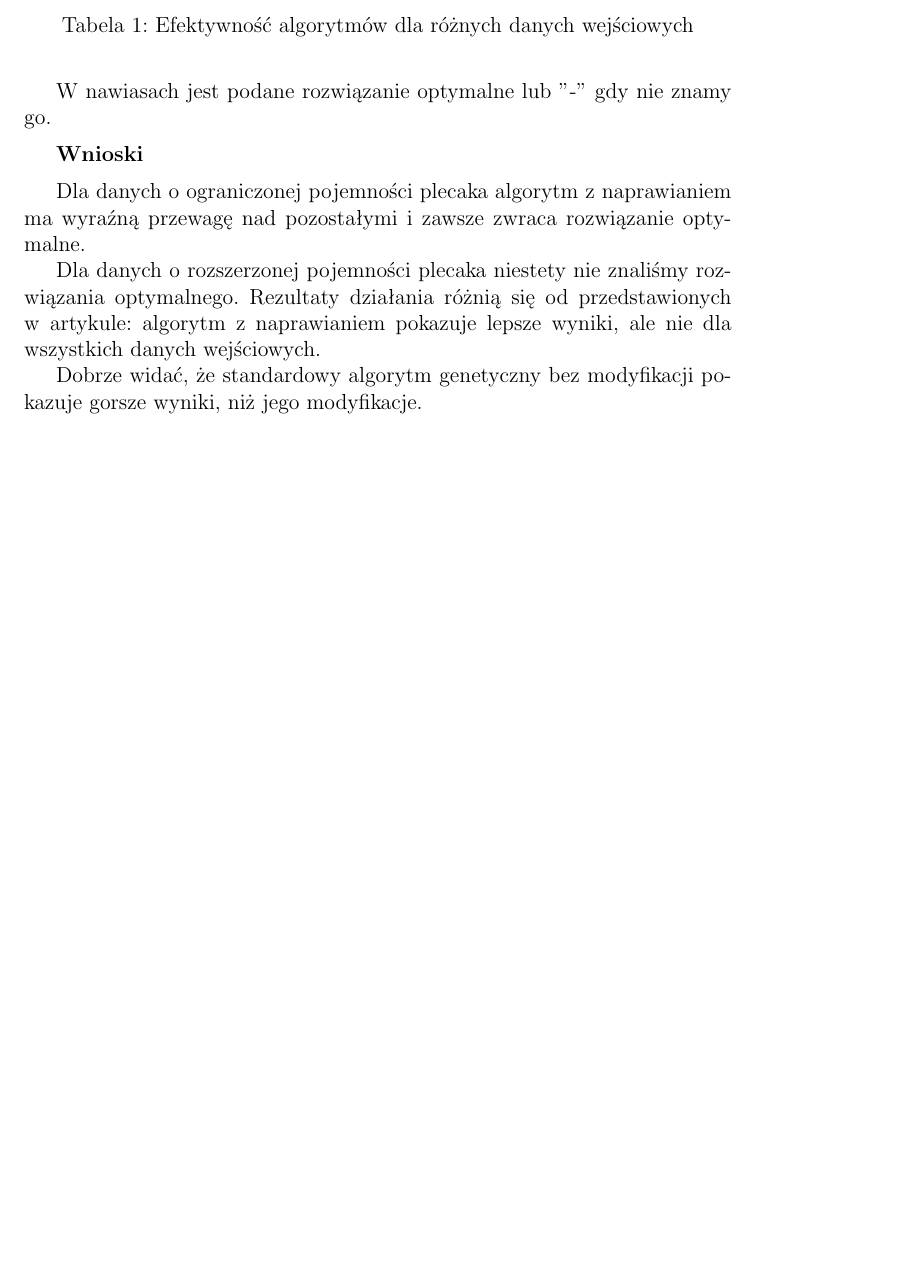
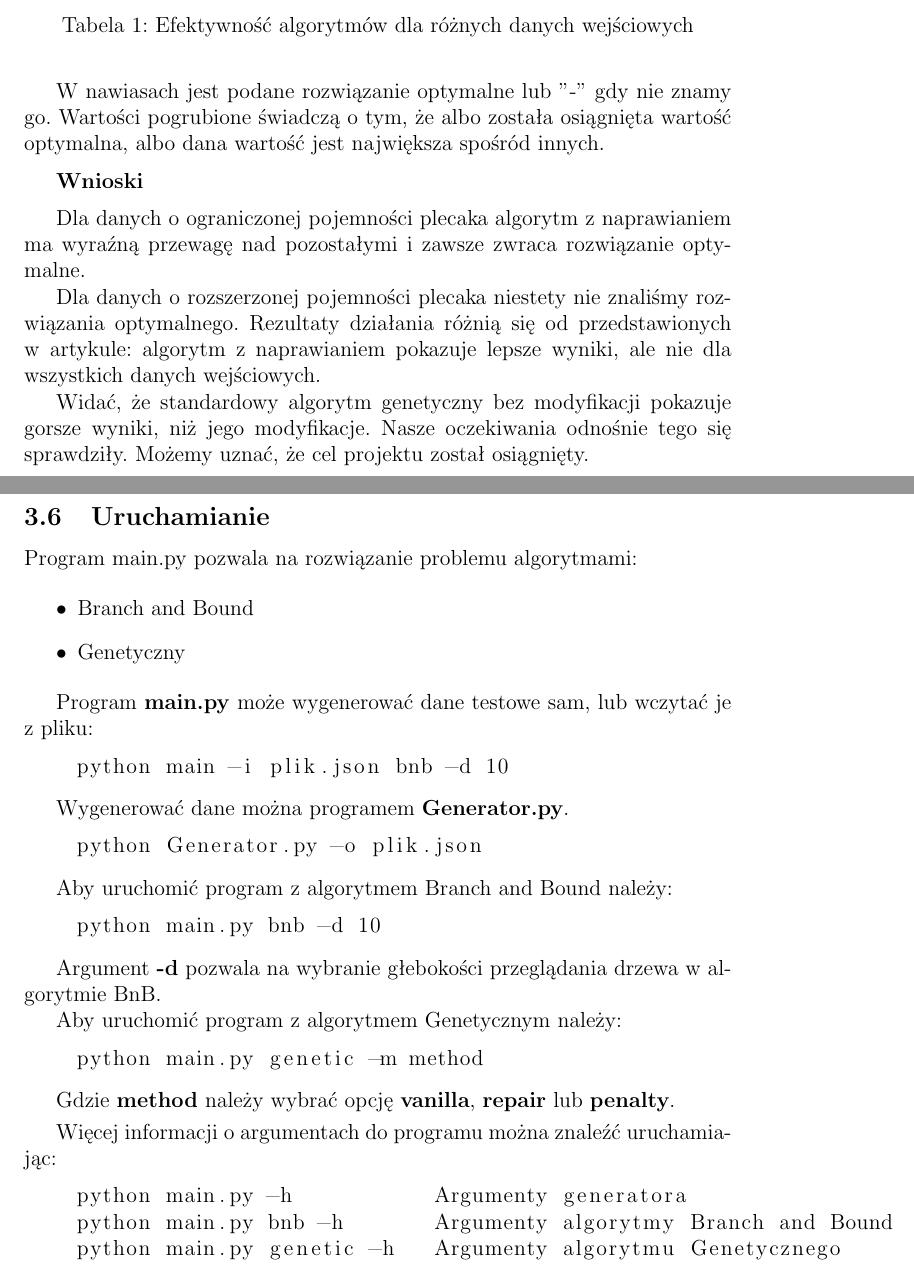
Before and after one commit to skalermo/Cash-for-gold-knapsack, a LaTeX document (alhe_doc.tex): part of page 8 of 11 before the commit and two parts of pages 8 and 10 of 12 after it, the two joined at a grey line, cut so that both start at the same text, the shorter picture padded with empty space. Compiled offline with pdfLaTeX.

Commit message:
Add final documentation

```diff
--- a/alhe_doc.tex
+++ b/alhe_doc.tex
@@ -17,6 +17,8 @@
 
 % for advanced math formulas
 \usepackage{mathtools}
+
+\usepackage{listings}
 
 % links
 \usepackage{hyperref}
@@ -310,6 +311,7 @@ strong & 100 & c1 & 59.7 (85.0) & \textbf{85.0 (85.0)} & 84.9 (85.0) \\
 \end{table}
 
 W nawiasach jest podane rozwiązanie optymalne lub "-" gdy nie znamy go.
+Wartości pogrubione świadczą o tym, że albo została osiągnięta wartość optymalna, albo dana wartość jest największa spośród innych.
 \medbreak
 
 \textbf{Wnioski}
@@ -320,7 +322,9 @@ Dla danych o ograniczonej pojemności plecaka algorytm z naprawianiem ma wyraźn
 
 Dla danych o rozszerzonej pojemności plecaka niestety nie znaliśmy rozwiązania optymalnego. Rezultaty działania różnią się od przedstawionych w artykule: algorytm z naprawianiem pokazuje lepsze wyniki, ale nie dla wszystkich danych wejściowych.
 
-Dobrze widać, że standardowy algorytm genetyczny bez modyfikacji pokazuje gorsze wyniki, niż jego modyfikacje.
+Widać, że standardowy algorytm genetyczny bez modyfikacji pokazuje gorsze wyniki, niż jego modyfikacje. Nasze oczekiwania odnośnie tego się sprawdziły. Możemy uznać, że cel projektu został osiągnięty.
+
+\pagebreak
 
 \subsection{Opis funkcjonalny}
 
@@ -351,6 +357,68 @@ W folderze \textbf{img/} przechowywane są obrazki wykorzystane w dokumentacji.
 
 \pagebreak
 
+\subsection{Uruchamianie}
+
+Program main.py pozwala na rozwiązanie problemu algorytmami:
+
+\begin{itemize}
+
+\item Branch and Bound
+
+\item Genetyczny
+
+\end{itemize}
+
+Program \textbf{main.py} może wygenerować dane testowe sam, lub wczytać je z pliku:
+
+\begin{lstlisting}
+    python main -i plik.json bnb -d 10
+
+\end{lstlisting}
+\smallbreak
+
+Wygenerować dane można programem \textbf{Generator.py}.
+
+\begin{lstlisting}
+    python Generator.py -o plik.json
+
+\end{lstlisting}
+\smallbreak
+
+Aby uruchomić program z algorytmem Branch and Bound należy:
+
+\begin{lstlisting}
+    python main.py bnb -d 10
+
+\end{lstlisting}
+\smallbreak
+
+Argument \textbf{-d} pozwala na wybranie głebokości przeglądania drzewa w algorytmie BnB.
+
+Aby uruchomić program z algorytmem Genetycznym należy:
+
+\begin{lstlisting}
+    python main.py genetic -m method
+
+\end{lstlisting}
+\smallbreak
+
+Gdzie \textbf{method} należy wybrać opcję \textbf{vanilla}, \textbf{repair} lub \textbf{penalty}.
+
+\smallbreak
+
+Więcej informacji o argumentach do programu można znaleźć uruchamiając:
+
+\begin{lstlisting}
+    python main.py -h           Argumenty generatora
+    python main.py bnb -h       Argumenty algorytmy Branch and Bound
+    python main.py genetic -h   Argumenty algorytmu Genetycznego
+
+\end{lstlisting}
+
+
+\pagebreak
+
 \begin{thebibliography}{9}
 \bibitem{knapsack}
 Zbigniew Michalewicz, Jarosław Arabas. "Genetic Algorithms for the 0/1 Knapsack Problem." 1994.
```
Also changed, not shown: alhe_doc.pdf (deleted), alhe_doc_final.pdf (added), alhe_doc.tex (29 more changed lines).
